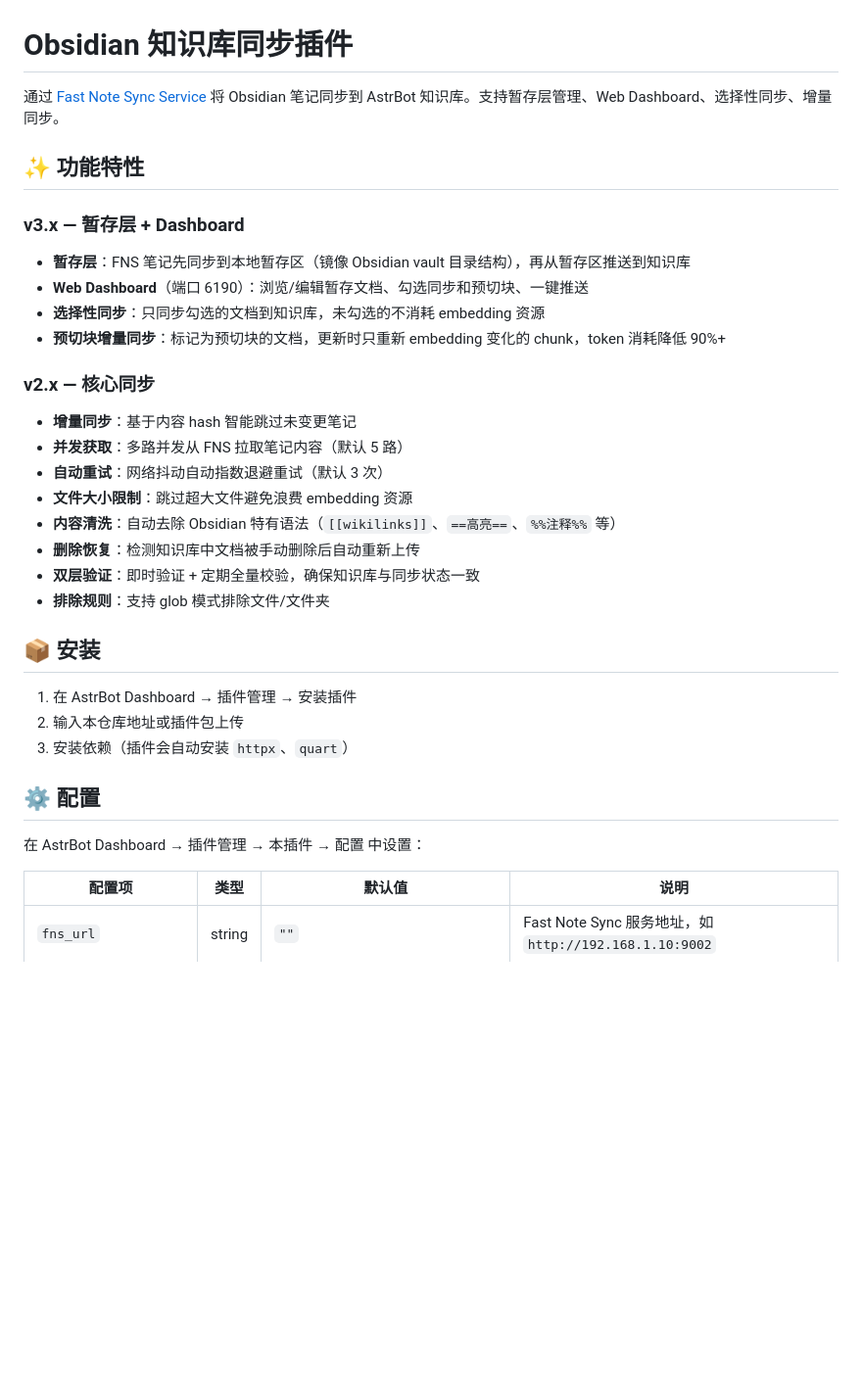
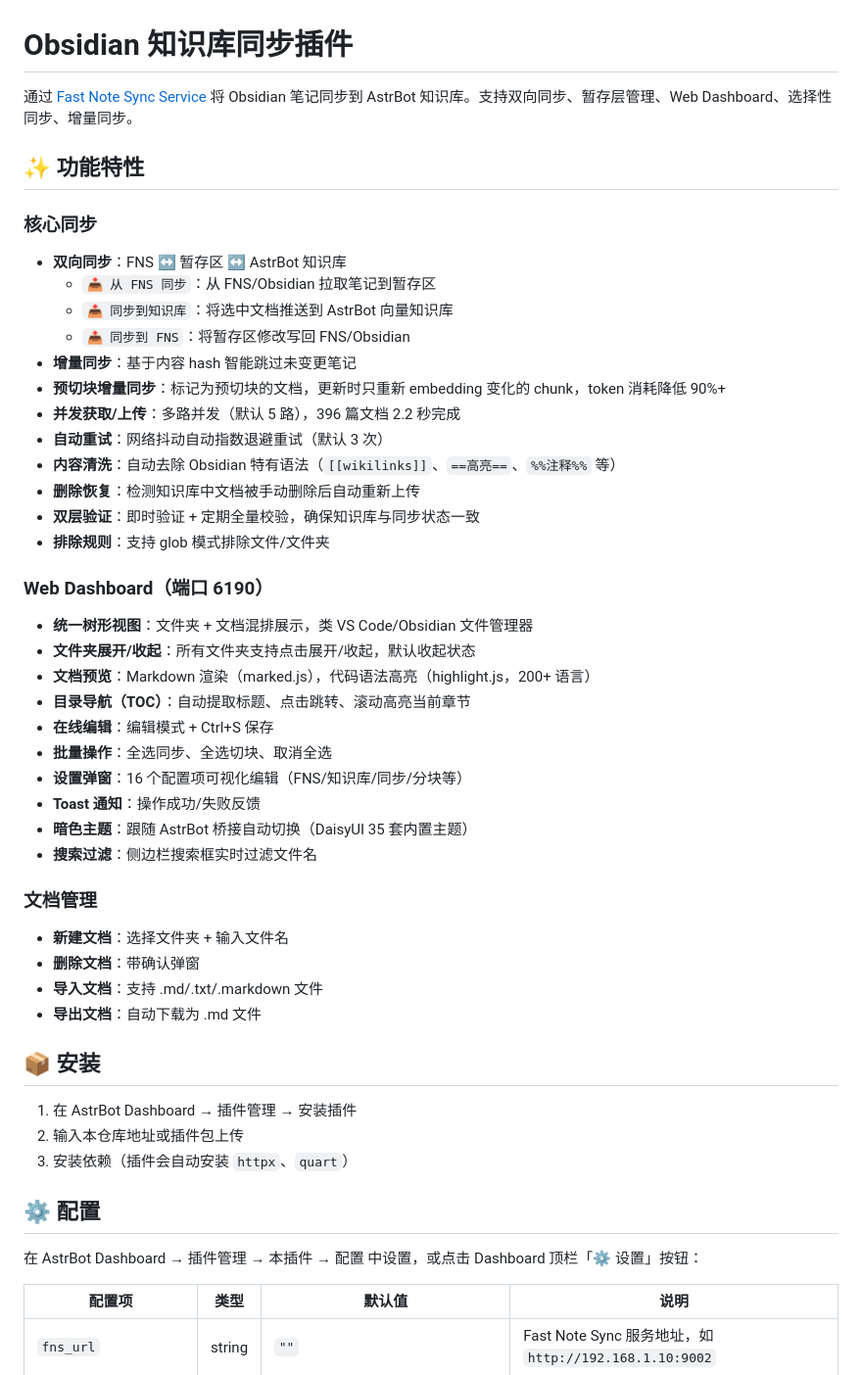
Before and after one commit to aimercat1994/astrbot_plugin_obsidian_kb_sync, a Markdown page: README.md, the part around one of its changes. Shown at 98% size. Drawn GitHub-style; blank space fills up the shorter version.

```diff
--- a/README.md
+++ b/README.md
@@ -1,26 +1,43 @@
 # Obsidian 知识库同步插件
 
-通过 [Fast Note Sync Service](https://github.com/your-repo/fast-note-sync) 将 Obsidian 笔记同步到 AstrBot 知识库。支持暂存层管理、Web Dashboard、选择性同步、增量同步。
+通过 [Fast Note Sync Service](https://github.com/your-repo/fast-note-sync) 将 Obsidian 笔记同步到 AstrBot 知识库。支持双向同步、暂存层管理、Web Dashboard、选择性同步、增量同步。
 
 ## ✨ 功能特性
 
-### v3.x — 暂存层 + Dashboard
+### 核心同步
 
-- **暂存层**：FNS 笔记先同步到本地暂存区（镜像 Obsidian vault 目录结构），再从暂存区推送到知识库
-- **Web Dashboard**（端口 6190）：浏览/编辑暂存文档、勾选同步和预切块、一键推送
-- **选择性同步**：只同步勾选的文档到知识库，未勾选的不消耗 embedding 资源
+- **双向同步**：FNS ↔ 暂存区 ↔ AstrBot 知识库
+  - `📥 从 FNS 同步`：从 FNS/Obsidian 拉取笔记到暂存区
+  - `📤 同步到知识库`：将选中文档推送到 AstrBot 向量知识库
+  - `📤 同步到 FNS`：将暂存区修改写回 FNS/Obsidian
+- **增量同步**：基于内容 hash 智能跳过未变更笔记
 - **预切块增量同步**：标记为预切块的文档，更新时只重新 embedding 变化的 chunk，token 消耗降低 90%+
-
-### v2.x — 核心同步
-
-- **增量同步**：基于内容 hash 智能跳过未变更笔记
-- **并发获取**：多路并发从 FNS 拉取笔记内容（默认 5 路）
+- **并发获取/上传**：多路并发（默认 5 路），396 篇文档 2.2 秒完成
 - **自动重试**：网络抖动自动指数退避重试（默认 3 次）
-- **文件大小限制**：跳过超大文件避免浪费 embedding 资源
 - **内容清洗**：自动去除 Obsidian 特有语法（`[[wikilinks]]`、`==高亮==`、`%%注释%%` 等）
 - **删除恢复**：检测知识库中文档被手动删除后自动重新上传
 - **双层验证**：即时验证 + 定期全量校验，确保知识库与同步状态一致
 - **排除规则**：支持 glob 模式排除文件/文件夹
+
+### Web Dashboard（端口 6190）
+
+- **统一树形视图**：文件夹 + 文档混排展示，类 VS Code/Obsidian 文件管理器
+- **文件夹展开/收起**：所有文件夹支持点击展开/收起，默认收起状态
+- **文档预览**：Markdown 渲染（marked.js），代码语法高亮（highlight.js，200+ 语言）
+- **目录导航（TOC）**：自动提取标题、点击跳转、滚动高亮当前章节
+- **在线编辑**：编辑模式 + Ctrl+S 保存
+- **批量操作**：全选同步、全选切块、取消全选
+- **设置弹窗**：16 个配置项可视化编辑（FNS/知识库/同步/分块等）
+- **Toast 通知**：操作成功/失败反馈
+- **暗色主题**：跟随 AstrBot 桥接自动切换（DaisyUI 35 套内置主题）
+- **搜索过滤**：侧边栏搜索框实时过滤文件名
+
+### 文档管理
+
+- **新建文档**：选择文件夹 + 输入文件名
+- **删除文档**：带确认弹窗
+- **导入文档**：支持 .md/.txt/.markdown 文件
+- **导出文档**：自动下载为 .md 文件
 
 ## 📦 安装
 
@@ -30,7 +47,7 @@
 
 ## ⚙️ 配置
 
-在 AstrBot Dashboard → 插件管理 → 本插件 → 配置 中设置：
+在 AstrBot Dashboard → 插件管理 → 本插件 → 配置 中设置，或点击 Dashboard 顶栏「⚙️ 设置」按钮：
 
 | 配置项 | 类型 | 默认值 | 说明 |
 |--------|------|--------|------|
```
Also changed, not shown: other parts of README.md (+71 -63 lines), DEV_RECORD.md (added, +165 -0 lines).
